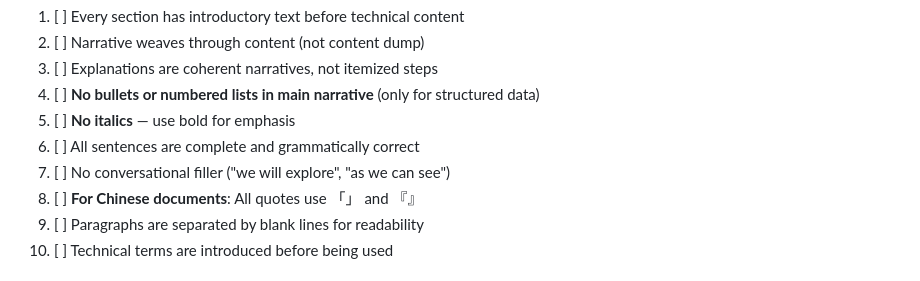
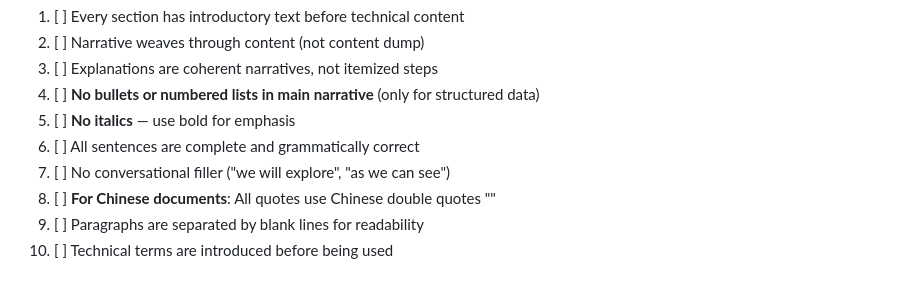
Before and after one commit to xjsongphy/skills, a Markdown page: md-report-writer/SKILL.md, the part around the change. GitHub-like rendering.

Commit message:
fix: unify Chinese quote style to double quotes in md-report-writer
The checklist previously contradicted the main rule by requiring 「」 and 『』
for Chinese quotes, while the actual rule section specified "". Unified both
to use Chinese double quotes "" (mainland Chinese standard).

Co-Authored-By: Claude Opus 4.7 <noreply@anthropic.com>

```diff
--- a/md-report-writer/SKILL.md
+++ b/md-report-writer/SKILL.md
@@ -303,7 +303,7 @@ Before considering content complete:
 5. [ ] **No italics** — use bold for emphasis
 6. [ ] All sentences are complete and grammatically correct
 7. [ ] No conversational filler ("we will explore", "as we can see")
-8. [ ] **For Chinese documents**: All quotes use 「」 and 『』
+8. [ ] **For Chinese documents**: All quotes use Chinese double quotes ""
 9. [ ] Paragraphs are separated by blank lines for readability
 10. [ ] Technical terms are introduced before being used
 
```
